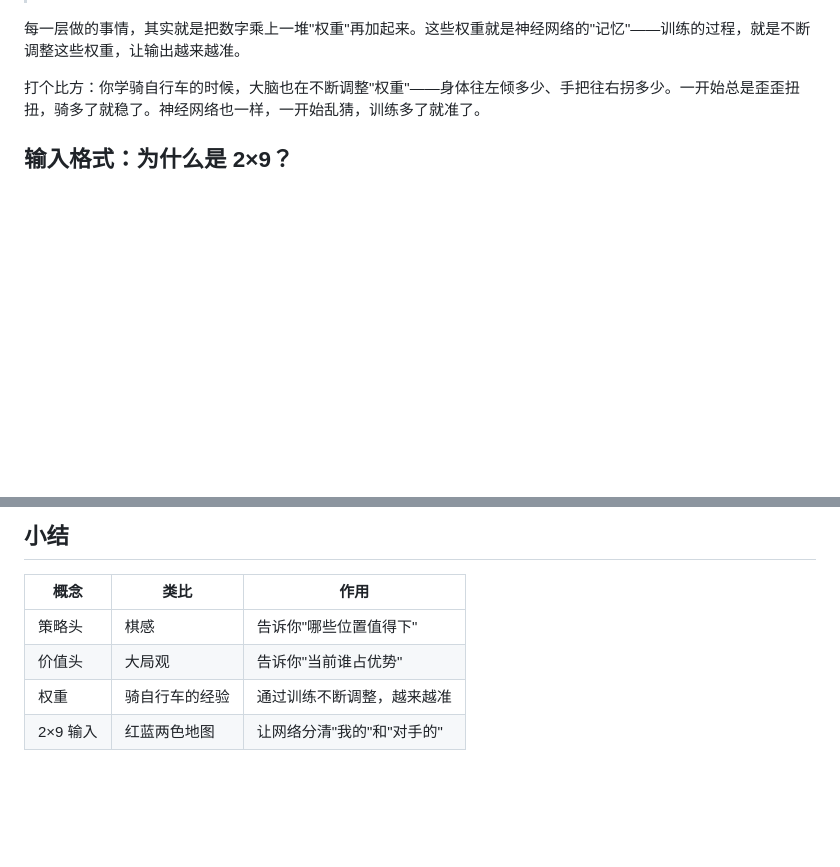
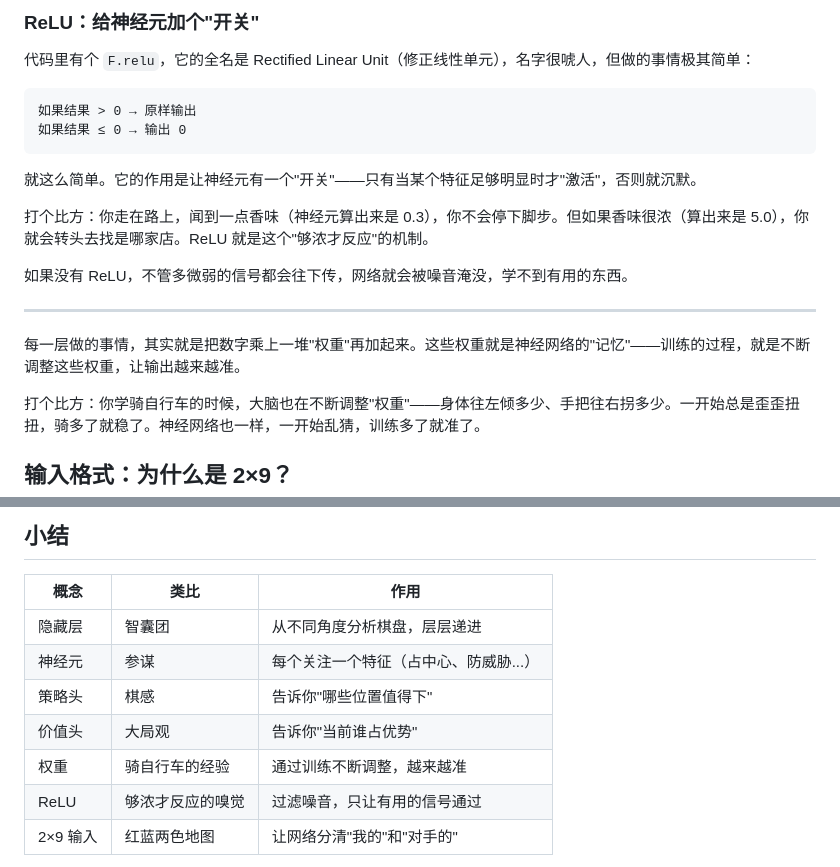
Before and after one commit to AeolusZane/AlphaTictactoe, a Markdown page: docs/02-神经网络.md, 2 parts joined by grey strips. Drawn GitHub-style; blank space fills up the shorter version.

````diff
--- a/docs/02-神经网络.md
+++ b/docs/02-神经网络.md
@@ -102,3 +178,20 @@ AlphaGo 的神经网络就是在模仿这两个直觉。它有两个"头"：一
+### ReLU：给神经元加个"开关"
+
+代码里有个 `F.relu`，它的全名是 Rectified Linear Unit（修正线性单元），名字很唬人，但做的事情极其简单：
+
+```
+如果结果 > 0 → 原样输出
+如果结果 ≤ 0 → 输出 0
+```
+
+就这么简单。它的作用是让神经元有一个"开关"——只有当某个特征足够明显时才"激活"，否则就沉默。
+
+打个比方：你走在路上，闻到一点香味（神经元算出来是 0.3），你不会停下脚步。但如果香味很浓（算出来是 5.0），你就会转头去找是哪家店。ReLU 就是这个"够浓才反应"的机制。
+
+如果没有 ReLU，不管多微弱的信号都会往下传，网络就会被噪音淹没，学不到有用的东西。
+
+---
+
 每一层做的事情，其实就是把数字乘上一堆"权重"再加起来。这些权重就是神经网络的"记忆"——训练的过程，就是不断调整这些权重，让输出越来越准。
 
 打个比方：你学骑自行车的时候，大脑也在不断调整"权重"——身体往左倾多少、手把往右拐多少。一开始总是歪歪扭扭，骑多了就稳了。神经网络也一样，一开始乱猜，训练多了就准了。
@@ -175,9 +268,12 @@ class PolicyValueNet(nn.Module):
 
 | 概念 | 类比 | 作用 |
 |------|------|------|
+| 隐藏层 | 智囊团 | 从不同角度分析棋盘，层层递进 |
+| 神经元 | 参谋 | 每个关注一个特征（占中心、防威胁...） |
 | 策略头 | 棋感 | 告诉你"哪些位置值得下" |
 | 价值头 | 大局观 | 告诉你"当前谁占优势" |
 | 权重 | 骑自行车的经验 | 通过训练不断调整，越来越准 |
+| ReLU | 够浓才反应的嗅觉 | 过滤噪音，只让有用的信号通过 |
 | 2×9 输入 | 红蓝两色地图 | 让网络分清"我的"和"对手的" |
 
 神经网络给了我们两个能力：看棋盘知道该下哪（策略），看棋盘知道谁占优（价值）。但光靠它还不够——它只是"直觉"，有时候直觉会出错。下一篇我们会讲蒙特卡洛树搜索（MCTS），它就像一个"理性思考"的过程，能验证和修正直觉，做出更可靠的决策。
````
Also changed, not shown: other parts of docs/02-神经网络.md (+76 -0 lines).
